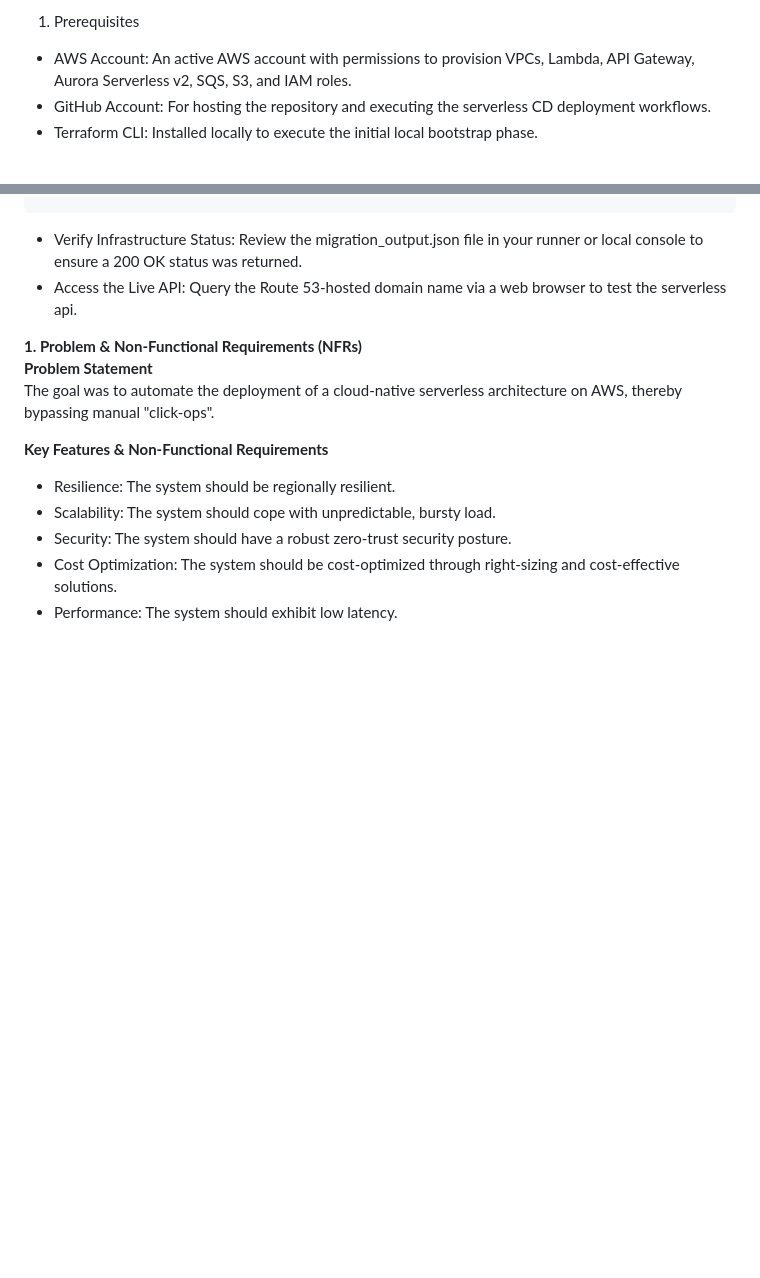
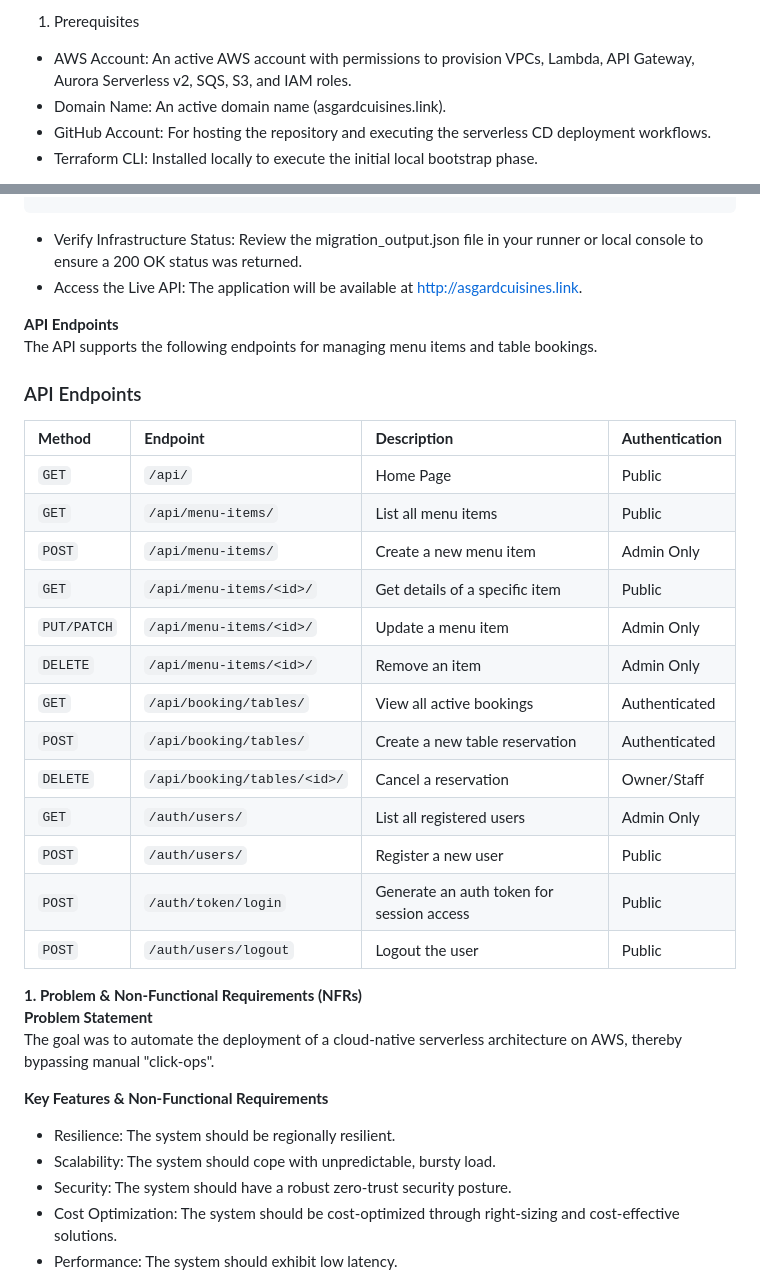
Before and after one commit to ChukaOkeke/restaurant-api-serverless, a Markdown page: README.md, 2 parts joined by grey strips. GitHub-like rendering; blank space fills up the shorter version.

Commit message:
docs: update readme

````diff
--- a/README.md
+++ b/README.md
@@ -9,6 +9,7 @@ Follow these steps to bootstrap the Zero-Trust OIDC identity layer, provision th
 
  1. Prerequisites
   - AWS Account: An active AWS account with permissions to provision VPCs, Lambda, API Gateway, Aurora Serverless v2, SQS, S3, and IAM roles.
+  - Domain Name: An active domain name (asgardcuisines.link).
   - GitHub Account: For hosting the repository and executing the serverless CD deployment workflows.
   - Terraform CLI: Installed locally to execute the initial local bootstrap phase.
 
@@ -71,7 +72,28 @@ aws lambda invoke \
 ```
 
    - Verify Infrastructure Status: Review the migration_output.json file in your runner or local console to ensure a 200 OK status was returned.
-   - Access the Live API: Query the Route 53-hosted domain name via a web browser to test the serverless api.
+   - Access the Live API: The application will be available at http://asgardcuisines.link.
+
+**API Endpoints**
+The API supports the following endpoints for managing menu items and table bookings.
+
+### API Endpoints
+
+| **Method** | **Endpoint** | **Description** | **Authentication** |
+| :--- | :--- | :--- | :--- |
+| `GET` | `/api/` | Home Page | Public |
+| `GET` | `/api/menu-items/` | List all menu items | Public |
+| `POST` | `/api/menu-items/` | Create a new menu item | Admin Only |
+| `GET` | `/api/menu-items/<id>/` | Get details of a specific item | Public |
+| `PUT/PATCH` | `/api/menu-items/<id>/` | Update a menu item | Admin Only |
+| `DELETE` | `/api/menu-items/<id>/` | Remove an item | Admin Only |
+| `GET` | `/api/booking/tables/` | View all active bookings | Authenticated |
+| `POST` | `/api/booking/tables/` | Create a new table reservation | Authenticated |
+| `DELETE` | `/api/booking/tables/<id>/` | Cancel a reservation | Owner/Staff |
+| `GET` | `/auth/users/` | List all registered users | Admin Only |
+| `POST` | `/auth/users/` | Register a new user | Public |
+| `POST` | `/auth/token/login` | Generate an auth token for session access | Public |
+| `POST` | `/auth/users/logout` | Logout the user | Public |
 
 **1. Problem & Non-Functional Requirements (NFRs)**
  **Problem Statement**
````
